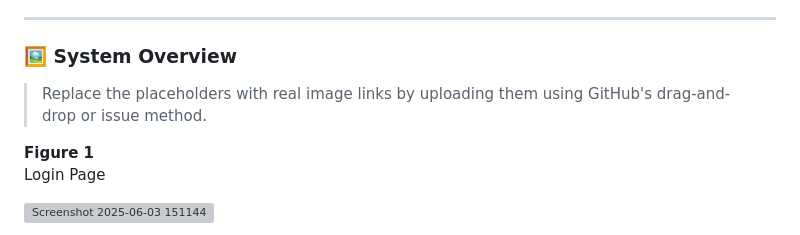
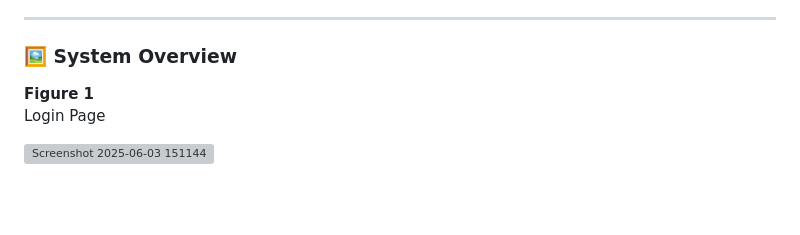
Before and after one commit to marthramirez/filefox, a Markdown page: README.md, the part around the change. Rendered like a GitHub page; blank space fills up the shorter version; grey boxes are pictures that could not be loaded.

```diff
--- a/README.md
+++ b/README.md
@@ -83,7 +83,6 @@
 
 ### 🖼️ System Overview
 
-> Replace the placeholders with real image links by uploading them using GitHub's drag-and-drop or issue method.
 
 **Figure 1**
 Login Page
```
